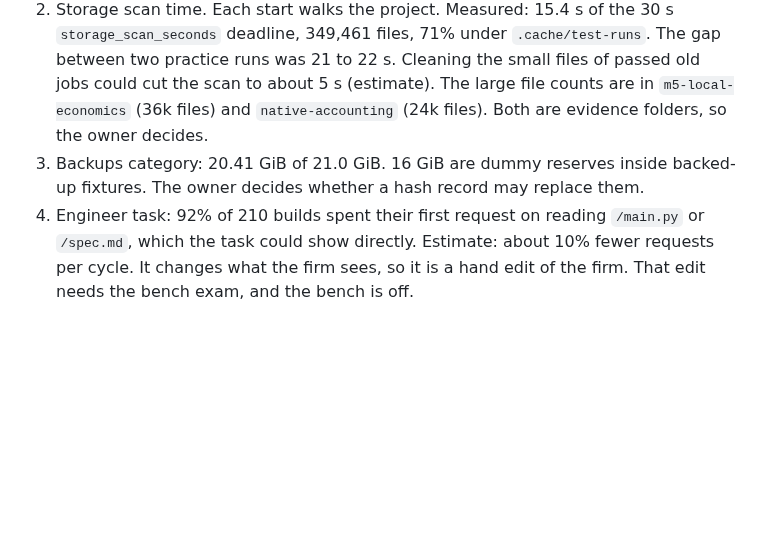
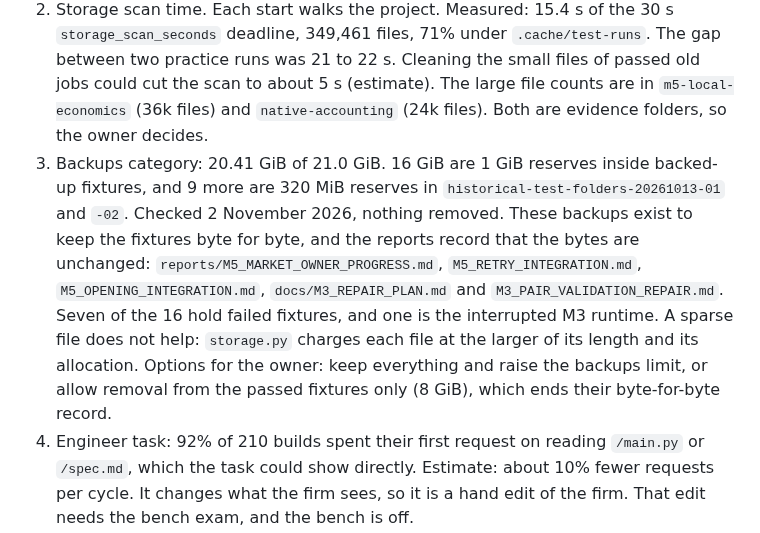
Before and after one commit to BGonnermann/Compertum, a Markdown page: docs/EFFICIENCY_RESEARCH.md, the part around the change. GitHub-like rendering; blank space fills up the shorter version.

Commit message:
Record the backups check: the reserve backups keep fixtures byte for byte, so nothing was removed; owner options listed
Co-Authored-By: Claude Opus 5.5 <noreply@anthropic.com>
Claude-Session: https://claude.ai/code/session_01Ff9Y1bkRFrdcfCmncYUybf

```diff
--- a/docs/EFFICIENCY_RESEARCH.md
+++ b/docs/EFFICIENCY_RESEARCH.md
@@ -50,7 +50,12 @@ Not changed, because they are product tests or product helpers with recorded fin
 2. Storage scan time. Each start walks the project. Measured: 15.4 s of the 30 s `storage_scan_seconds` deadline, 349,461 files, 71% under `.cache/test-runs`.
    The gap between two practice runs was 21 to 22 s. Cleaning the small files of passed old jobs could cut the scan to about 5 s (estimate).
    The large file counts are in `m5-local-economics` (36k files) and `native-accounting` (24k files). Both are evidence folders, so the owner decides.
-3. Backups category: 20.41 GiB of 21.0 GiB. 16 GiB are dummy reserves inside backed-up fixtures. The owner decides whether a hash record may replace them.
+3. Backups category: 20.41 GiB of 21.0 GiB. 16 GiB are 1 GiB reserves inside backed-up fixtures, and 9 more are 320 MiB reserves in `historical-test-folders-20261013-01` and `-02`.
+   Checked 2 November 2026, nothing removed. These backups exist to keep the fixtures byte for byte, and the reports record that the bytes are unchanged:
+   `reports/M5_MARKET_OWNER_PROGRESS.md`, `M5_RETRY_INTEGRATION.md`, `M5_OPENING_INTEGRATION.md`, `docs/M3_REPAIR_PLAN.md` and `M3_PAIR_VALIDATION_REPAIR.md`.
+   Seven of the 16 hold failed fixtures, and one is the interrupted M3 runtime.
+   A sparse file does not help: `storage.py` charges each file at the larger of its length and its allocation.
+   Options for the owner: keep everything and raise the backups limit, or allow removal from the passed fixtures only (8 GiB), which ends their byte-for-byte record.
 4. Engineer task: 92% of 210 builds spent their first request on reading `/main.py` or `/spec.md`, which the task could show directly.
    Estimate: about 10% fewer requests per cycle. It changes what the firm sees, so it is a hand edit of the firm. That edit needs the bench exam, and the bench is off.
 5. Mathematician review in a practice cycle: 14 to 15% of request time, and the result is only recorded. `review: off` already exists. Section 19 and the sealed `cycle.py` name the review.
```
